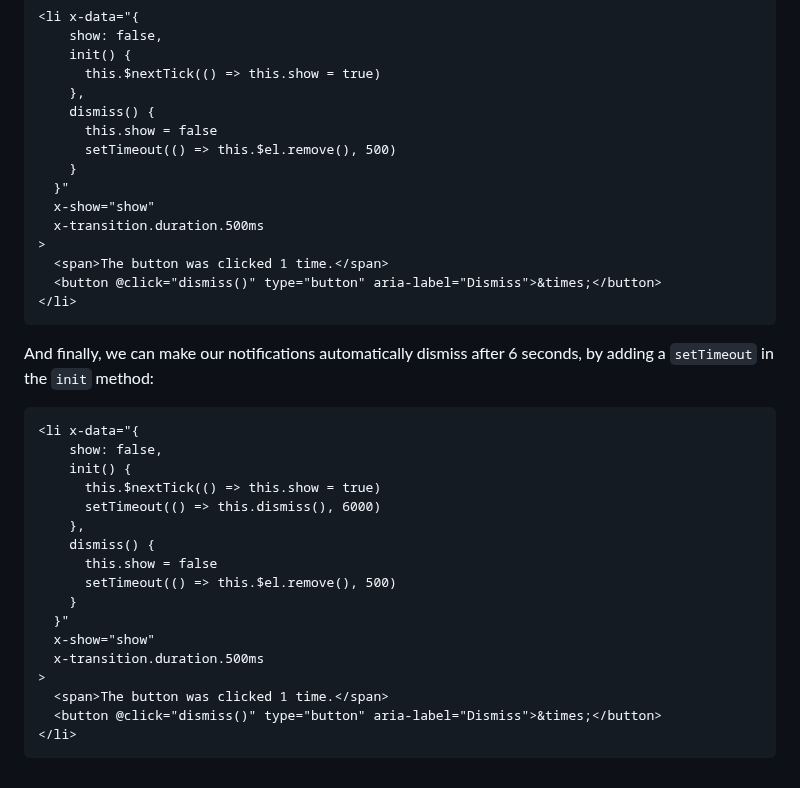
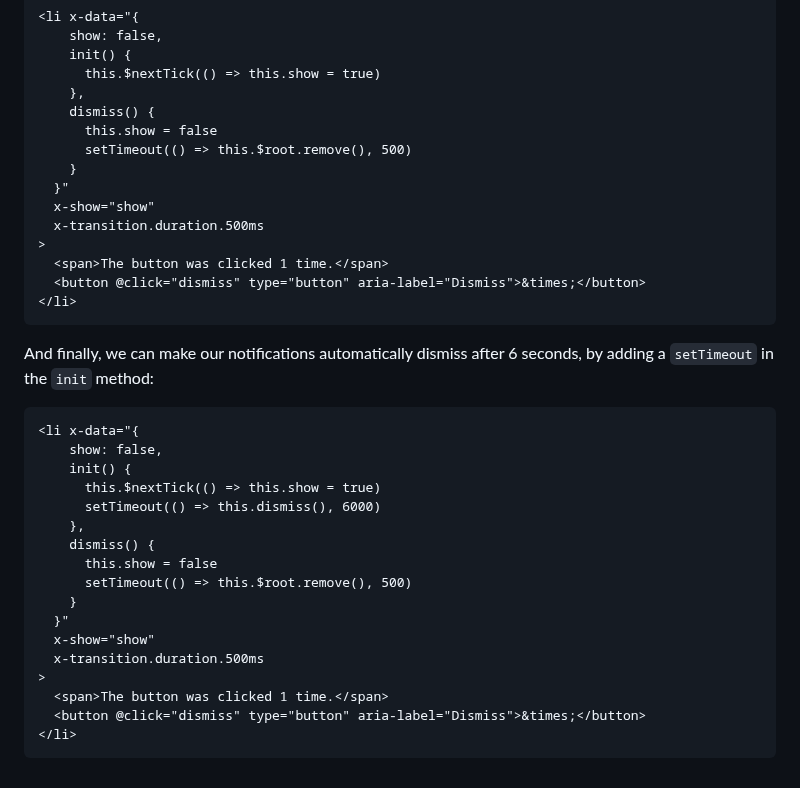
Before and after one commit to imacrayon/alpine-ajax, a Markdown page: docs/examples/notifications.md, the part around the change. Drawn GitHub-style.

Commit message:
Target the correct parent element for removal
Fixes #87

````diff
--- a/docs/examples/notifications.md
+++ b/docs/examples/notifications.md
@@ -67,14 +67,14 @@ Now our messages will smoothly transition in and out as they are added and remov
     },
     dismiss() {
       this.show = false
-      setTimeout(() => this.$el.remove(), 500)
+      setTimeout(() => this.$root.remove(), 500)
     }
   }"
   x-show="show"
   x-transition.duration.500ms
 >
   <span>The button was clicked 1 time.</span>
-  <button @click="dismiss()" type="button" aria-label="Dismiss">&times;</button>
+  <button @click="dismiss" type="button" aria-label="Dismiss">&times;</button>
 </li>
 ```
 
@@ -89,14 +89,14 @@ And finally, we can make our notifications automatically dismiss after 6 seconds
     },
     dismiss() {
       this.show = false
-      setTimeout(() => this.$el.remove(), 500)
+      setTimeout(() => this.$root.remove(), 500)
     }
   }"
   x-show="show"
   x-transition.duration.500ms
 >
   <span>The button was clicked 1 time.</span>
-  <button @click="dismiss()" type="button" aria-label="Dismiss">&times;</button>
+  <button @click="dismiss" type="button" aria-label="Dismiss">&times;</button>
 </li>
 ```
 
@@ -151,14 +151,14 @@ And finally, we can make our notifications automatically dismiss after 6 seconds
       },
       dismiss() {
         this.show = false
-        setTimeout(() => this.$el.remove(), 500)
+        setTimeout(() => this.$root.remove(), 500)
       }
     }"
     x-show="show"
     x-transition.duration.500ms
   >
     <span>The button was clicked ${count} ${count > 1 ? 'times' : 'time'}.</span>
-    <button @click="dismiss()" type="button" aria-label="Dismiss">&times;</button>
+    <button @click="dismiss" type="button" aria-label="Dismiss">&times;</button>
   </li>`
   }
 </script>
````
